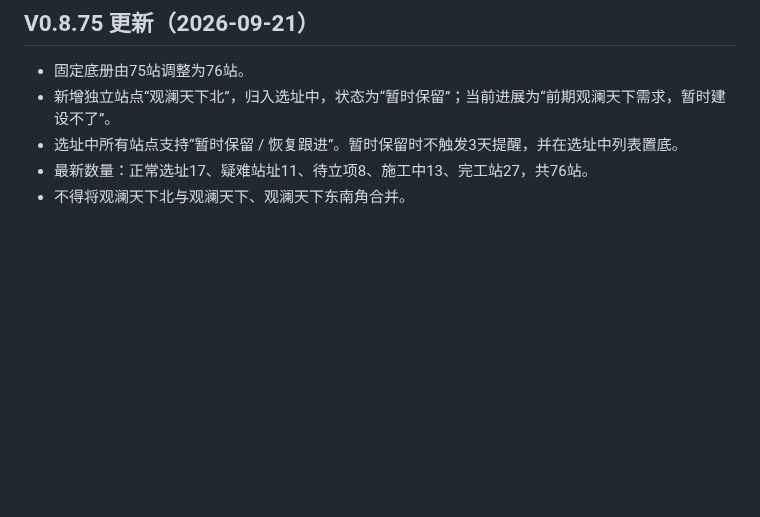
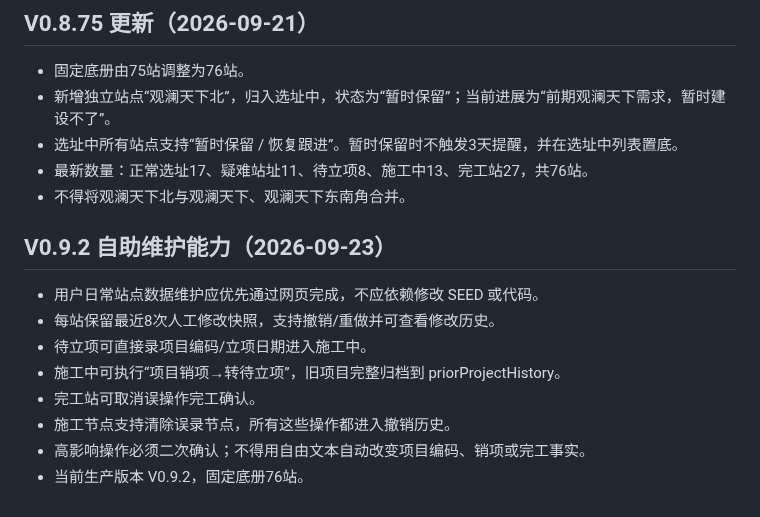
Before and after one commit to 2001zsj/feixi-project-control, a Markdown page: CODEX_HANDOFF.md, the part around the change. Drawn GitHub-style; blank space fills up the shorter version.

Commit message:
同步V0.9.2 Codex交接说明

```diff
--- a/CODEX_HANDOFF.md
+++ b/CODEX_HANDOFF.md
@@ -177,3 +177,15 @@ https://feixi-project-control.vercel.app
 - 选址中所有站点支持“暂时保留 / 恢复跟进”。暂时保留时不触发3天提醒，并在选址中列表置底。
 - 最新数量：正常选址17、疑难站址11、待立项8、施工中13、完工站27，共76站。
 - 不得将观澜天下北与观澜天下、观澜天下东南角合并。
+
+
+## V0.9.2 自助维护能力（2026-09-23）
+
+- 用户日常站点数据维护应优先通过网页完成，不应依赖修改 SEED 或代码。
+- 每站保留最近8次人工修改快照，支持撤销/重做并可查看修改历史。
+- 待立项可直接录项目编码/立项日期进入施工中。
+- 施工中可执行“项目销项→转待立项”，旧项目完整归档到 priorProjectHistory。
+- 完工站可取消误操作完工确认。
+- 施工节点支持清除误录节点，所有这些操作都进入撤销历史。
+- 高影响操作必须二次确认；不得用自由文本自动改变项目编码、销项或完工事实。
+- 当前生产版本 V0.9.2，固定底册76站。
```
